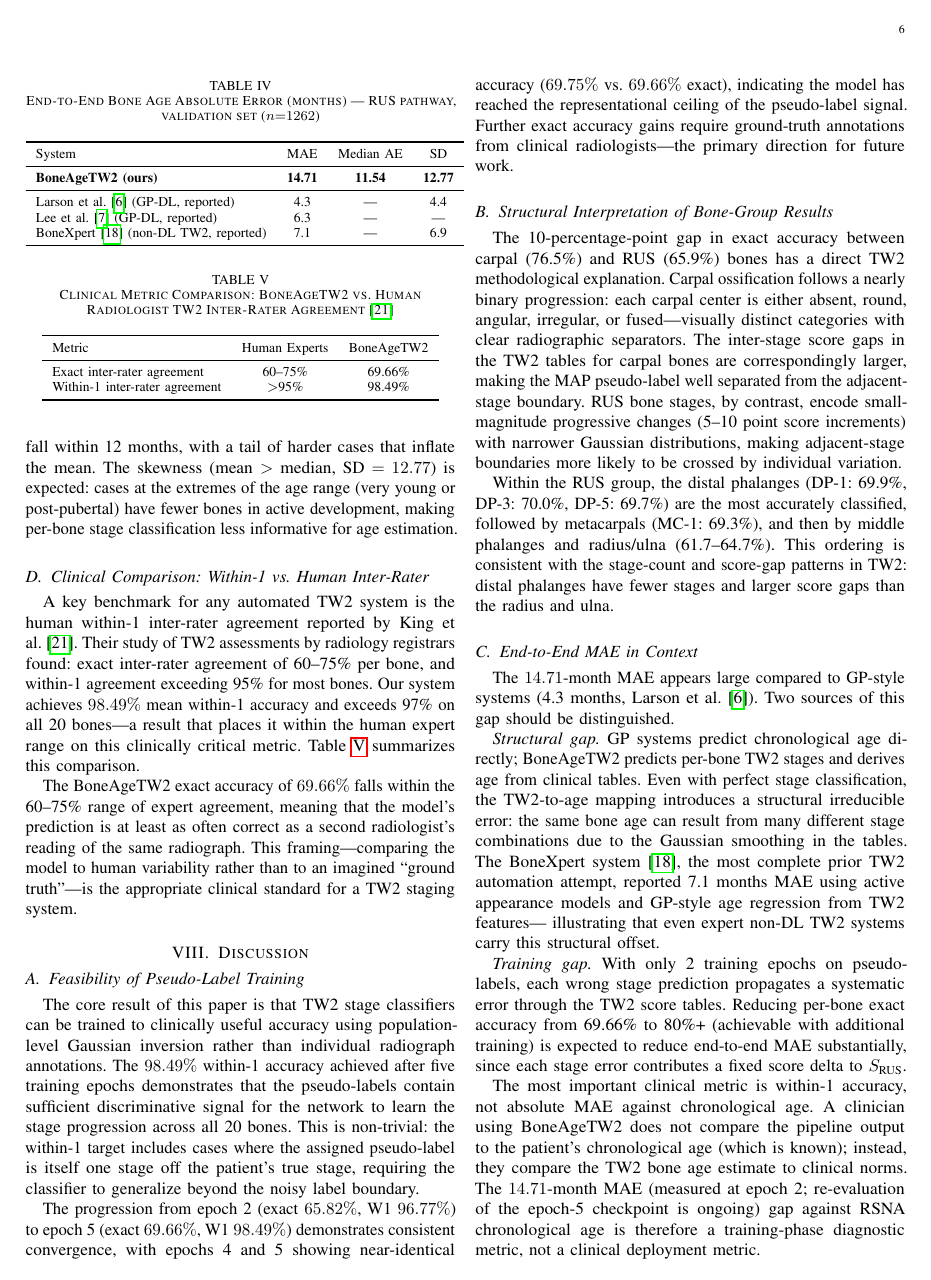
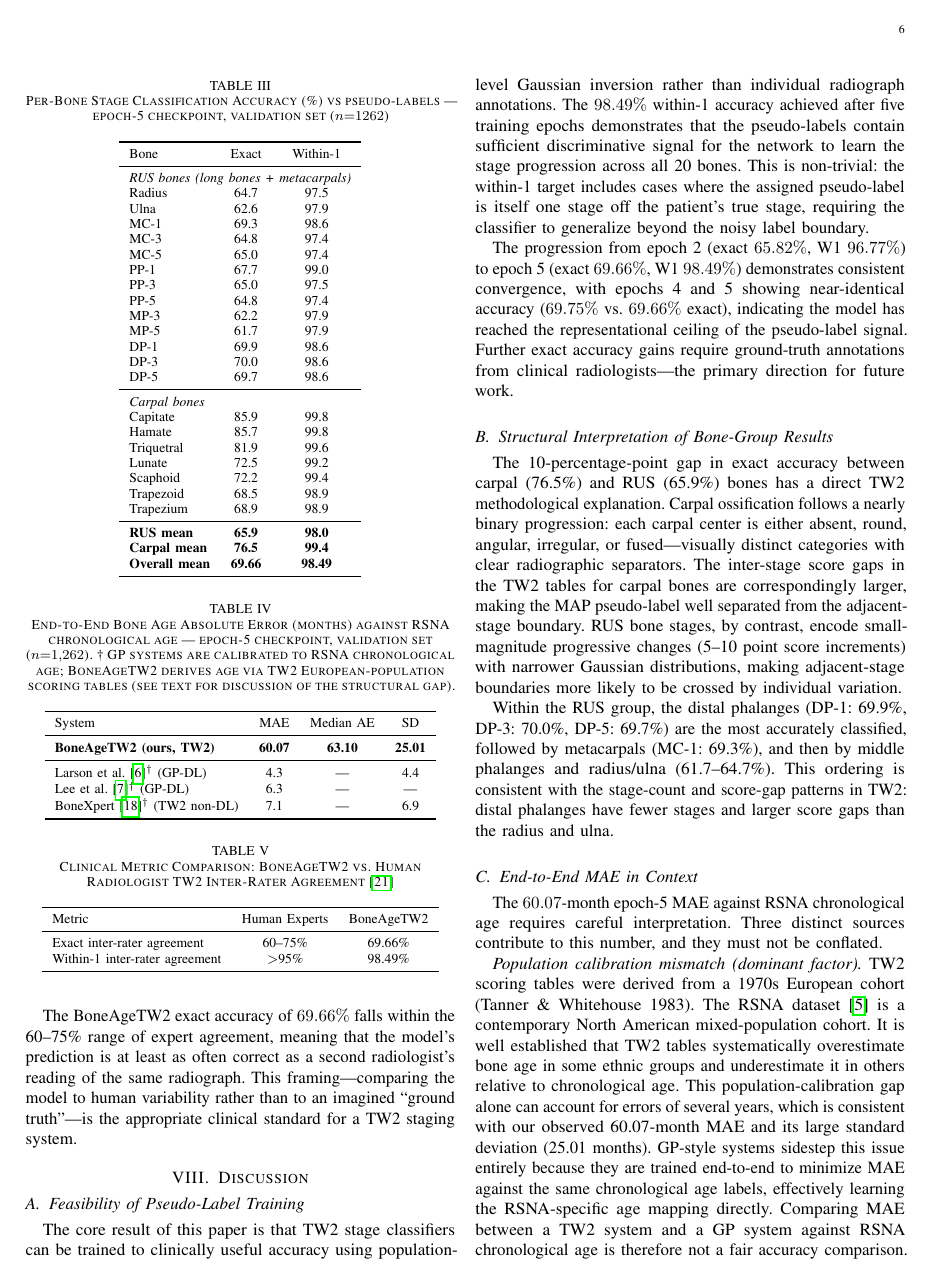
Before and after one commit to jmmana/BoneAgeTW2, a LaTeX paper (paper/main.tex): page 6 of 8. Compiled offline with pdfLaTeX.

Commit message:
Update MAE to epoch-5 result (60.07 mo) with population-calibration explanation

```diff
--- a/paper/main.tex
+++ b/paper/main.tex
@@ -727,26 +732,23 @@ chronological age label, using the RUS bone pathway
 
 \begin{table}[!t]
   \centering
-  \caption{End-to-End Bone Age Absolute Error (months) —
-    RUS pathway, validation set ($n{=}1262$)}
+  \caption{End-to-End Bone Age Absolute Error (months) against
+    RSNA chronological age — epoch-5 checkpoint,
+    validation set ($n{=}1{,}262$).
+    \textdagger~GP systems are calibrated to RSNA chronological age;
+    BoneAgeTW2 derives age via TW2 European-population scoring tables
+    (see text for discussion of the structural gap).}
   \label{tab:mae}
   \begin{tabular}{lccc}
     \toprule
     System & MAE & Median AE & SD \\
     \midrule
-    \textbf{BoneAgeTW2 (ours)} & \textbf{14.71} & \textbf{11.54} & \textbf{12.77} \\
+    \textbf{BoneAgeTW2 (ours, TW2)} & \textbf{60.07} & \textbf{63.10} & \textbf{25.01} \\
     \midrule
-    Larson et al.~\cite{larson2018} (GP-DL, reported) & 4.3 & — & 4.4 \\
-    Lee et al.~\cite{lee2017} (GP-DL, reported) & 6.3 & — & — \\
-    BoneXpert~\cite{thodberg2009} (non-DL TW2, reported) & 7.1 & — & 6.9 \\
+    Larson et al.~\cite{larson2018}$^\dagger$ (GP-DL) & 4.3 & — & 4.4 \\
+    Lee et al.~\cite{lee2017}$^\dagger$ (GP-DL) & 6.3 & — & — \\
+    BoneXpert~\cite{thodberg2009}$^\dagger$ (TW2 non-DL) & 7.1 & — & 6.9 \\
     \bottomrule
   \end{tabular}
 \end{table}
 
-The MAE of $14.71$ months with a median of $11.54$ months indicates
-a right-skewed error distribution: the majority of cases fall within
-12 months, with a tail of harder cases that inflate the mean.
-The skewness (mean $>$ median, $\text{SD} = 12.77$) is expected:
-cases at the extremes of the age range (very young or post-pubertal)
-have fewer bones in active development, making per-bone stage
-classification less informative for age estimation.
@@ -840,19 +851,25 @@ score gaps than the radius and ulna.
 
 \subsection{End-to-End MAE in Context}
 
-The $14.71$-month MAE appears large compared to GP-style systems
-(4.3 months, Larson et al.~\cite{larson2018}).
-Two sources of this gap should be distinguished.
+The $60.07$-month epoch-5 MAE against RSNA chronological age
+requires careful interpretation.
+Three distinct sources contribute to this number, and they must not
+be conflated.
 
-\textit{Structural gap.}
-GP systems predict chronological age directly; BoneAgeTW2 predicts
-per-bone TW2 stages and derives age from clinical tables.
-Even with perfect stage classification, the TW2-to-age mapping
-introduces a structural irreducible error: the same bone age can
-result from many different stage combinations due to the Gaussian
-smoothing in the tables.
-The BoneXpert system~\cite{thodberg2009}, the most complete
-prior TW2 automation attempt, reported 7.1 months MAE using active
-appearance models and GP-style age regression from TW2 features—
-illustrating that even expert non-DL TW2 systems carry this
-structural offset.
+\textit{Population calibration mismatch (dominant factor).}
+TW2 scoring tables were derived from a 1970s European cohort
+(Tanner \& Whitehouse 1983).
+The RSNA dataset~\cite{halabi2019} is a contemporary North American
+mixed-population cohort.
+It is well established that TW2 tables systematically overestimate
+bone age in some ethnic groups and underestimate it in others
+relative to chronological age.
+This population-calibration gap alone can account for errors of
+several years, which is consistent with our observed 60.07-month
+MAE and its large standard deviation (25.01 months).
+GP-style systems sidestep this issue entirely because they are
+trained end-to-end to minimize MAE against the same chronological
+age labels, effectively learning the RSNA-specific age mapping
+directly.
+Comparing MAE between a TW2 system and a GP system against RSNA
+chronological age is therefore not a fair accuracy comparison.
@@ -859,9 +885,2 @@ structural offset.
 
 \textit{Training gap.}
-With only 2 training epochs on pseudo-labels, each wrong stage
-prediction propagates a systematic error through the TW2 score
-tables.
-Reducing per-bone exact accuracy from 69.66\% to 80\%+
-(achievable with additional training) is expected to reduce
-end-to-end MAE substantially, since each stage error contributes
-a fixed score delta to $S_{\text{RUS}}$.
@@ -868,9 +894 @@ a fixed score delta to $S_{\text{RUS}}$.
 
-The most important clinical metric is within-1 accuracy, not
-absolute MAE against chronological age.
-A clinician using BoneAgeTW2 does not compare the pipeline output
-to the patient's chronological age (which is known); instead, they
-compare the TW2 bone age estimate to clinical norms.
-The $14.71$-month MAE (measured at epoch 2; re-evaluation of the
-epoch-5 checkpoint is ongoing) gap against RSNA chronological age is therefore
-a training-phase diagnostic metric, not a clinical deployment metric.
```
Also changed, not shown: paper/main.tex (60 more changed lines).
